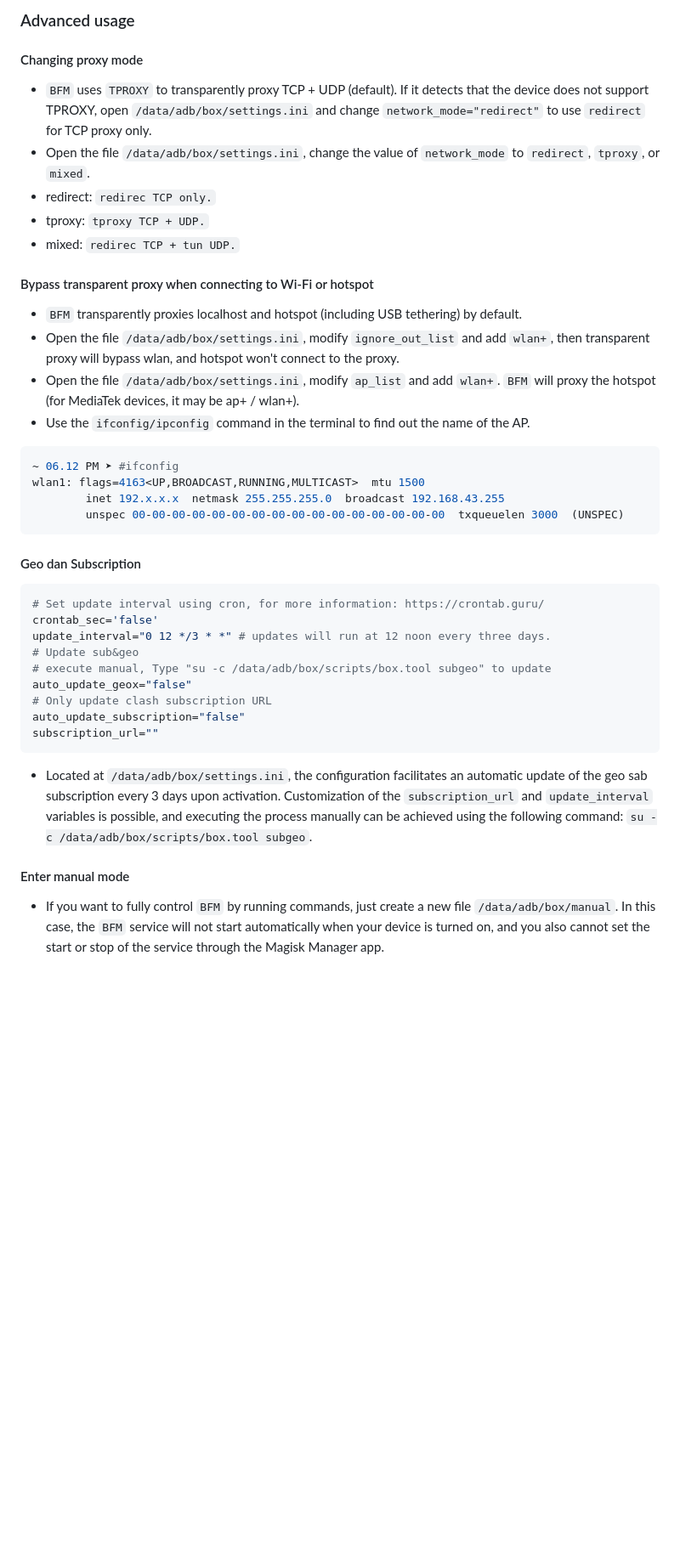
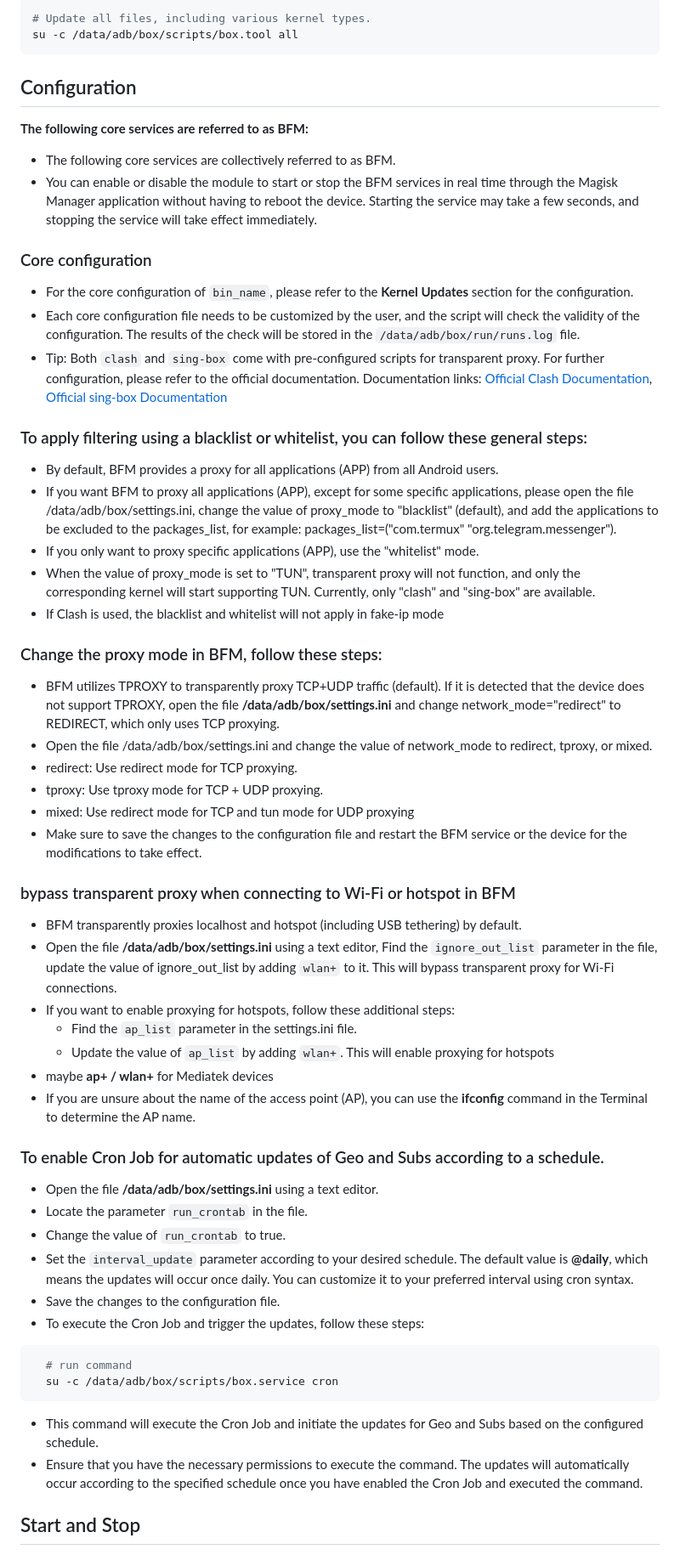
Before and after one commit to taamarin/box_for_magisk, a Markdown page: docs/index_en.md, the part around one of its changes. Shown at 85% size. Rendered like a GitHub page; blank space fills up the shorter version.

````diff
--- a/docs/index_en.md
+++ b/docs/index_en.md
@@ -61,39 +43,64 @@ bin_name="good day"
-### Advanced usage
-
-#### Changing proxy mode
-- `BFM` uses `TPROXY` to transparently proxy TCP + UDP (default). If it detects that the device does not support TPROXY, open `/data/adb/box/settings.ini` and change `network_mode="redirect"` to use `redirect` for TCP proxy only.
-- Open the file `/data/adb/box/settings.ini`, change the value of `network_mode` to `redirect`, `tproxy`, or `mixed`.
-- redirect: `redirec TCP only.`
-- tproxy: `tproxy TCP + UDP.`
-- mixed: `redirec TCP + tun UDP.`
-
-#### Bypass transparent proxy when connecting to Wi-Fi or hotspot
-- `BFM` transparently proxies localhost and hotspot (including USB tethering) by default.
-- Open the file `/data/adb/box/settings.ini`, modify `ignore_out_list` and add `wlan+`, then transparent proxy will bypass wlan, and hotspot won't connect to the proxy.
-- Open the file `/data/adb/box/settings.ini`, modify `ap_list` and add `wlan+`. `BFM` will proxy the hotspot (for MediaTek devices, it may be ap+ / wlan+).
-- Use the `ifconfig/ipconfig` command in the terminal to find out the name of the AP.
-```bash
-~ 06.12 PM ➤ #ifconfig
-wlan1: flags=4163<UP,BROADCAST,RUNNING,MULTICAST>  mtu 1500
-        inet 192.x.x.x  netmask 255.255.255.0  broadcast 192.168.43.255
-        unspec 00-00-00-00-00-00-00-00-00-00-00-00-00-00-00-00  txqueuelen 3000  (UNSPEC)
+```sh
+# Update all files, including various kernel types.
+su -c /data/adb/box/scripts/box.tool all
 ```
 
-#### Geo dan Subscription
-```yaml
-# Set update interval using cron, for more information: https://crontab.guru/
-crontab_sec='false'
-update_interval="0 12 */3 * *" # updates will run at 12 noon every three days.
-# Update sub&geo
-# execute manual, Type "su -c /data/adb/box/scripts/box.tool subgeo" to update
-auto_update_geox="false"
-# Only update clash subscription URL
-auto_update_subscription="false"
-subscription_url=""
+## Configuration
+
+**The following core services are referred to as BFM:**
+
+- The following core services are collectively referred to as BFM.
+- You can enable or disable the module to start or stop the BFM services in real time through the Magisk Manager application without having to reboot the device. Starting the service may take a few seconds, and stopping the service will take effect immediately.
+
+### Core configuration
+
+- For the core configuration of `bin_name`, please refer to the **Kernel Updates** section for the configuration.
+- Each core configuration file needs to be customized by the user, and the script will check the validity of the configuration. The results of the check will be stored in the `/data/adb/box/run/runs.log` file.
+- Tip: Both `clash` and `sing-box` come with pre-configured scripts for transparent proxy. For further configuration, please refer to the official documentation. Documentation links: [Official Clash Documentation](https://github.com/Dreamacro/clash/wiki/configuration), [Official sing-box Documentation](https://sing-box.sagernet.org/configuration/outbound)
+
+### To apply filtering using a blacklist or whitelist, you can follow these general steps:
+
+- By default, BFM provides a proxy for all applications (APP) from all Android users.
+- If you want BFM to proxy all applications (APP), except for some specific applications, please open the file /data/adb/box/settings.ini, change the value of proxy_mode to "blacklist" (default), and add the applications to be excluded to the packages_list, for example: packages_list=("com.termux" "org.telegram.messenger").
+- If you only want to proxy specific applications (APP), use the "whitelist" mode.
+- When the value of proxy_mode is set to "TUN", transparent proxy will not function, and only the corresponding kernel will start supporting TUN. Currently, only "clash" and "sing-box" are available.
+- If Clash is used, the blacklist and whitelist will not apply in fake-ip mode
+
+### Change the proxy mode in BFM, follow these steps:
+
+- BFM utilizes TPROXY to transparently proxy TCP+UDP traffic (default). If it is detected that the device does not support TPROXY, open the file **/data/adb/box/settings.ini** and change network_mode="redirect" to REDIRECT, which only uses TCP proxying.
+- Open the file /data/adb/box/settings.ini and change the value of network_mode to redirect, tproxy, or mixed.
+- redirect: Use redirect mode for TCP proxying.
+- tproxy: Use tproxy mode for TCP + UDP proxying.
+- mixed: Use redirect mode for TCP and tun mode for UDP proxying
+- Make sure to save the changes to the configuration file and restart the BFM service or the device for the modifications to take effect.
+
+### bypass transparent proxy when connecting to Wi-Fi or hotspot in BFM
+
+- BFM transparently proxies localhost and hotspot (including USB tethering) by default.
+- Open the file **/data/adb/box/settings.ini** using a text editor, Find the `ignore_out_list` parameter in the file, update the value of ignore_out_list by adding `wlan+` to it. This will bypass transparent proxy for Wi-Fi connections.
+- If you want to enable proxying for hotspots, follow these additional steps:
+  - Find the `ap_list` parameter in the settings.ini file.
+  - Update the value of `ap_list` by adding `wlan+`. This will enable proxying for hotspots
+- maybe **ap+ / wlan+** for Mediatek devices
+- If you are unsure about the name of the access point (AP), you can use the **ifconfig** command in the Terminal to determine the AP name.
+
+### To enable Cron Job for automatic updates of Geo and Subs according to a schedule.
+
+- Open the file **/data/adb/box/settings.ini** using a text editor.
+- Locate the parameter `run_crontab` in the file.
+- Change the value of `run_crontab` to true.
+- Set the `interval_update` parameter according to your desired schedule. The default value is **@daily**, which means the updates will occur once daily. You can customize it to your preferred interval using cron syntax.
+- Save the changes to the configuration file.
+- To execute the Cron Job and trigger the updates, follow these steps:
+
+```shell
+  # run command
+  su -c /data/adb/box/scripts/box.service cron
 ```
 
-- Located at `/data/adb/box/settings.ini`, the configuration facilitates an automatic update of the geo sab subscription every 3 days upon activation. Customization of the `subscription_url` and `update_interval` variables is possible, and executing the process manually can be achieved using the following command: `su -c /data/adb/box/scripts/box.tool subgeo`.
+- This command will execute the Cron Job and initiate the updates for Geo and Subs based on the configured schedule.
+- Ensure that you have the necessary permissions to execute the command. The updates will automatically occur according to the specified schedule once you have enabled the Cron Job and executed the command.
 
-#### Enter manual mode
-- If you want to fully control `BFM` by running commands, just create a new file `/data/adb/box/manual`. In this case, the `BFM` service will not start automatically when your device is turned on, and you also cannot set the start or stop of the service through the Magisk Manager app.
+## Start and Stop
 
````
Also changed, not shown: other parts of docs/index_en.md (+108 -62 lines).
